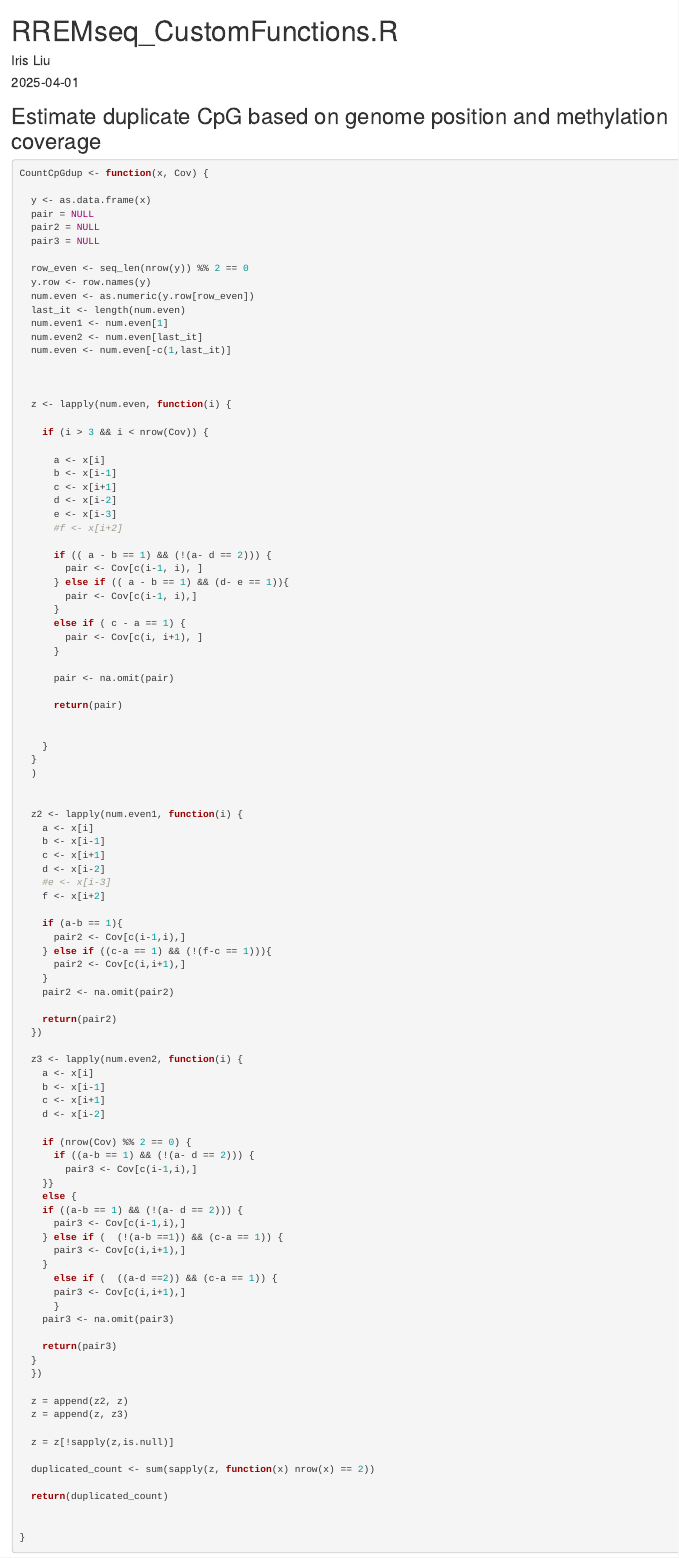
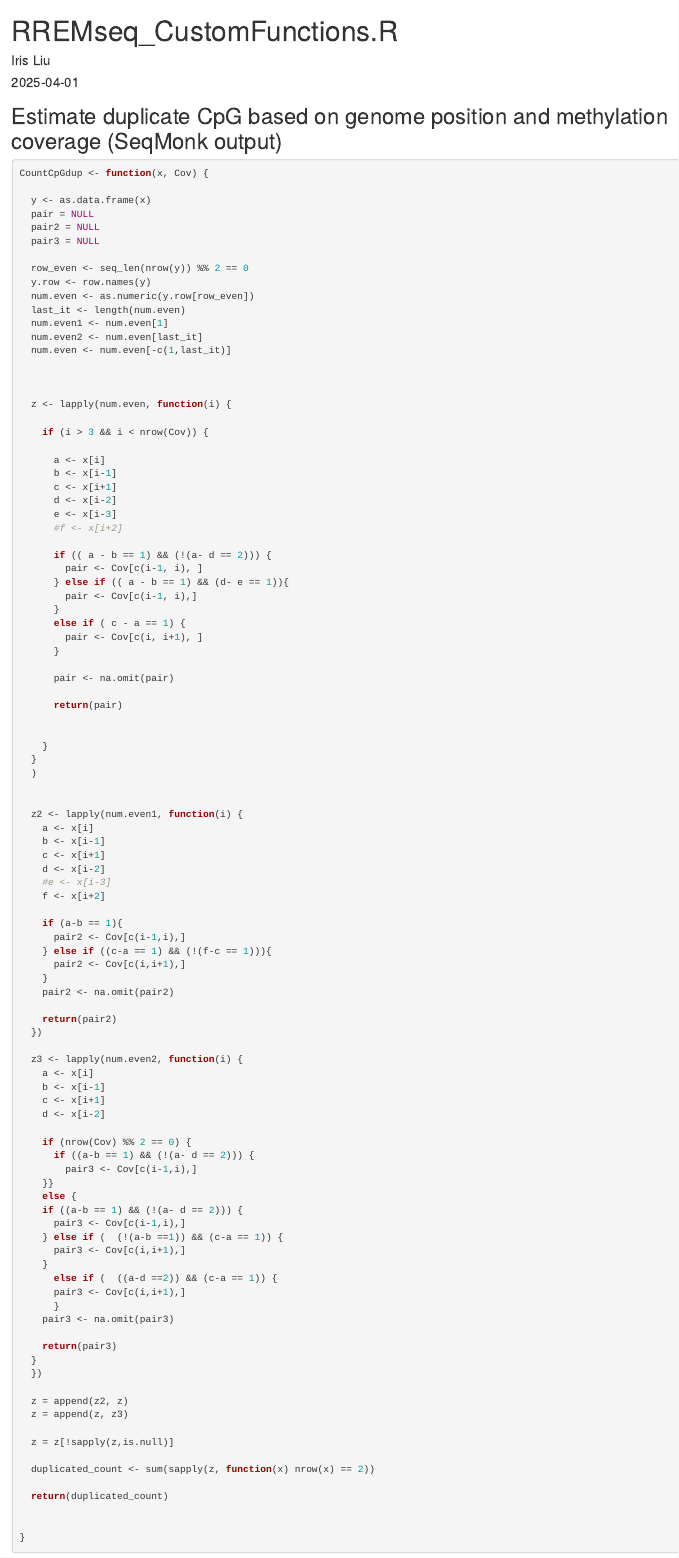
Before and after one commit to palupaca/RREMseq2024, an R Markdown document (CustomFunctions.Rmd): the page in a window 1100 px wide, from its top. Rendered offline with R 4.5, knitr and Pandoc, with nearby package versions.

Commit message:
update comment

````diff
--- a/CustomFunctions.Rmd
+++ b/CustomFunctions.Rmd
@@ -6,7 +6,7 @@ output: html_document
 ---
 
 
-## Estimate duplicate CpG based on genome position and methylation coverage
+## Estimate duplicate CpG based on genome position and methylation coverage (SeqMonk output)
 ```{r}
 CountCpGdup <- function(x, Cov) {
 
````
Also changed, not shown: 1 other file.
